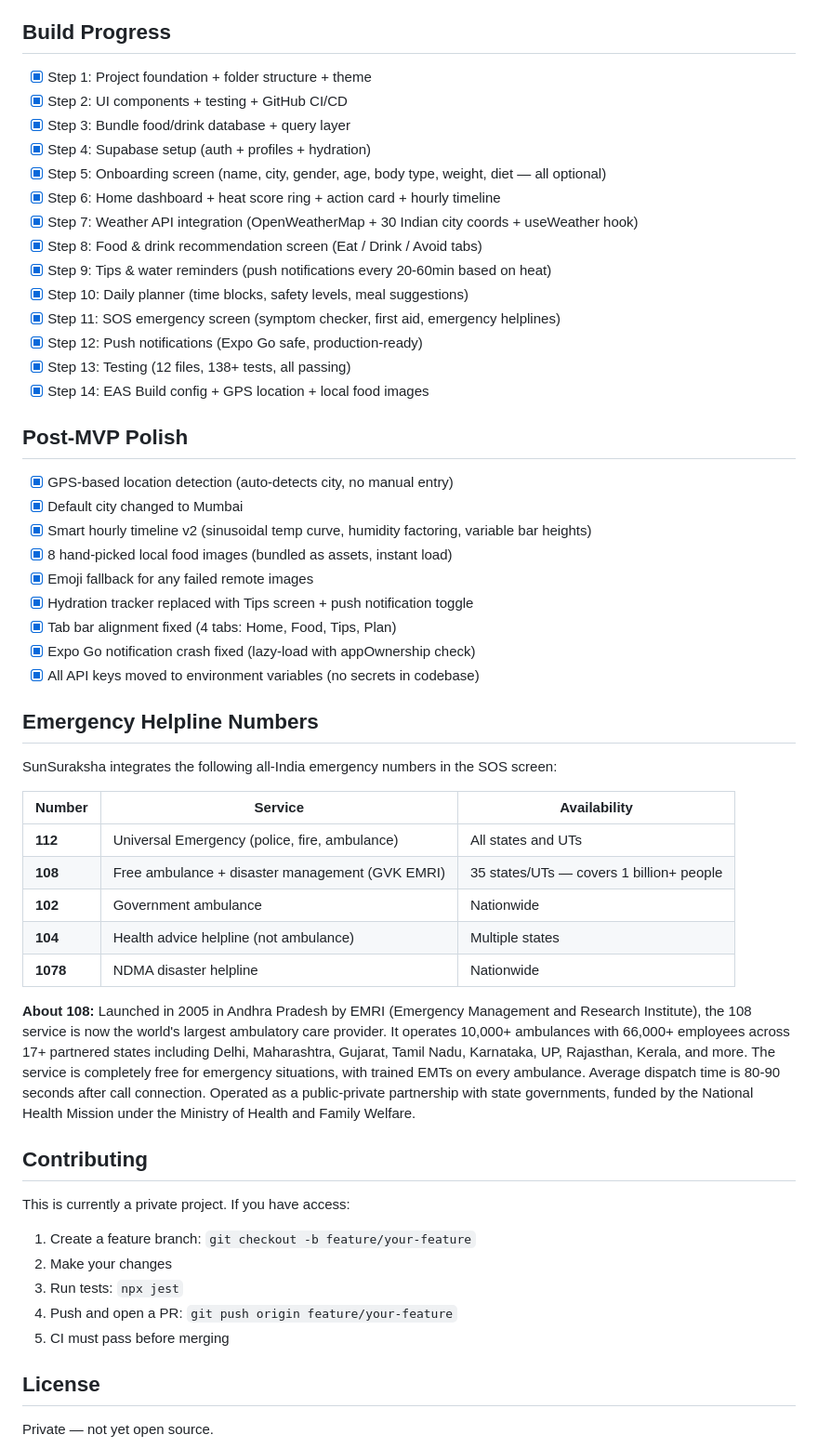
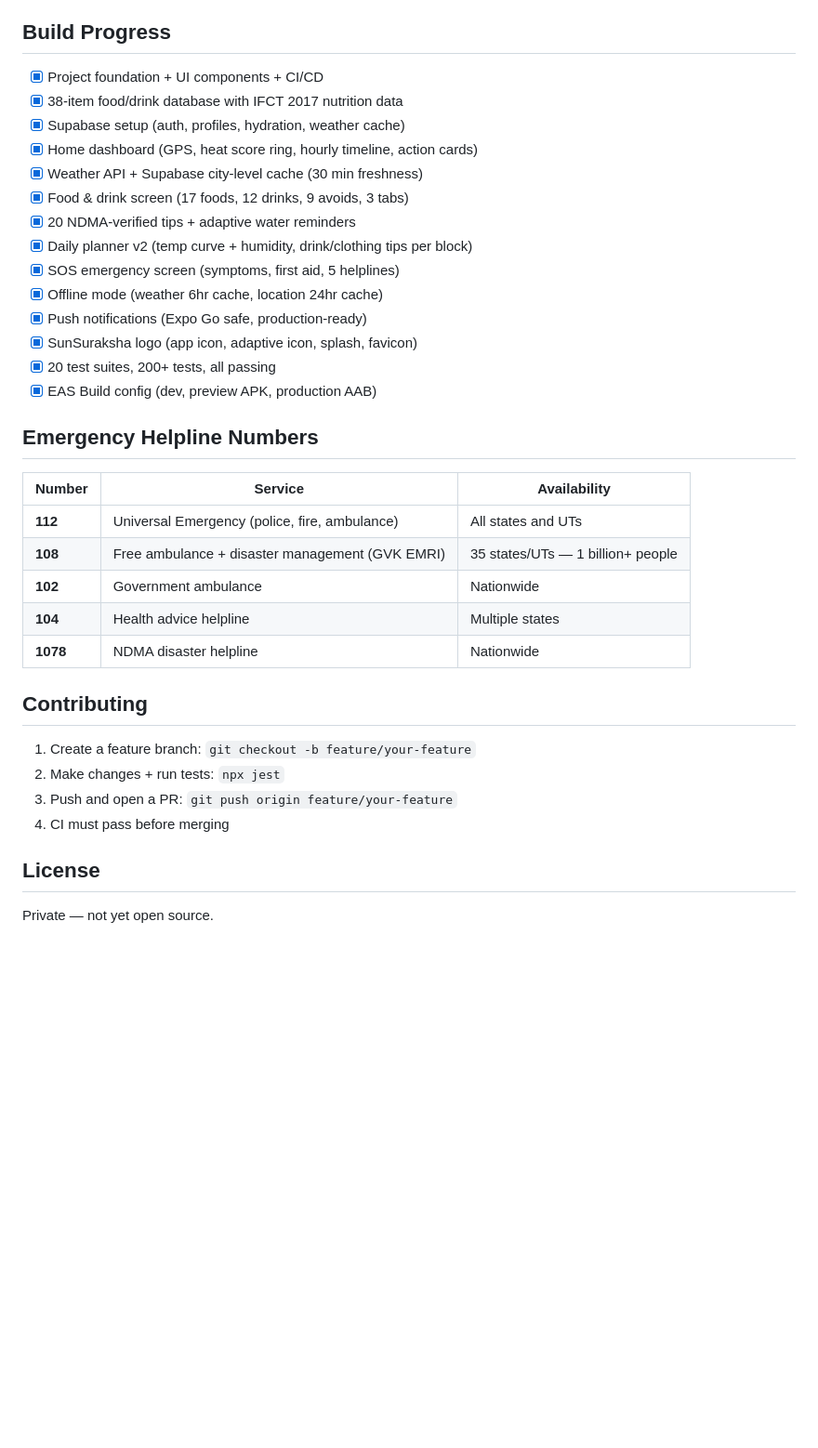
Before and after one commit to Akshen/Sunsuraksha, a Markdown page: README.md, the part around one of its changes. Shown at 93% size. GitHub-like rendering; blank space fills up the shorter version.

```diff
--- a/README.md
+++ b/README.md
@@ -251,56 +200,37 @@ If future tests need Supabase access:
 
 ## Build Progress
 
-- [x] Step 1: Project foundation + folder structure + theme
-- [x] Step 2: UI components + testing + GitHub CI/CD
-- [x] Step 3: Bundle food/drink database + query layer
-- [x] Step 4: Supabase setup (auth + profiles + hydration)
-- [x] Step 5: Onboarding screen (name, city, gender, age, body type, weight, diet — all optional)
-- [x] Step 6: Home dashboard + heat score ring + action card + hourly timeline
-- [x] Step 7: Weather API integration (OpenWeatherMap + 30 Indian city coords + useWeather hook)
-- [x] Step 8: Food & drink recommendation screen (Eat / Drink / Avoid tabs)
-- [x] Step 9: Tips & water reminders (push notifications every 20-60min based on heat)
-- [x] Step 10: Daily planner (time blocks, safety levels, meal suggestions)
-- [x] Step 11: SOS emergency screen (symptom checker, first aid, emergency helplines)
-- [x] Step 12: Push notifications (Expo Go safe, production-ready)
-- [x] Step 13: Testing (12 files, 138+ tests, all passing)
-- [x] Step 14: EAS Build config + GPS location + local food images
-
-## Post-MVP Polish
-
-- [x] GPS-based location detection (auto-detects city, no manual entry)
-- [x] Default city changed to Mumbai
-- [x] Smart hourly timeline v2 (sinusoidal temp curve, humidity factoring, variable bar heights)
-- [x] 8 hand-picked local food images (bundled as assets, instant load)
-- [x] Emoji fallback for any failed remote images
-- [x] Hydration tracker replaced with Tips screen + push notification toggle
-- [x] Tab bar alignment fixed (4 tabs: Home, Food, Tips, Plan)
-- [x] Expo Go notification crash fixed (lazy-load with appOwnership check)
-- [x] All API keys moved to environment variables (no secrets in codebase)
+- [x] Project foundation + UI components + CI/CD
+- [x] 38-item food/drink database with IFCT 2017 nutrition data
+- [x] Supabase setup (auth, profiles, hydration, weather cache)
+- [x] Home dashboard (GPS, heat score ring, hourly timeline, action cards)
+- [x] Weather API + Supabase city-level cache (30 min freshness)
+- [x] Food & drink screen (17 foods, 12 drinks, 9 avoids, 3 tabs)
+- [x] 20 NDMA-verified tips + adaptive water reminders
+- [x] Daily planner v2 (temp curve + humidity, drink/clothing tips per block)
+- [x] SOS emergency screen (symptoms, first aid, 5 helplines)
+- [x] Offline mode (weather 6hr cache, location 24hr cache)
+- [x] Push notifications (Expo Go safe, production-ready)
+- [x] SunSuraksha logo (app icon, adaptive icon, splash, favicon)
+- [x] 20 test suites, 200+ tests, all passing
+- [x] EAS Build config (dev, preview APK, production AAB)
 
 ## Emergency Helpline Numbers
-
-SunSuraksha integrates the following all-India emergency numbers in the SOS screen:
 
 | Number | Service | Availability |
 |--------|---------|-------------|
 | **112** | Universal Emergency (police, fire, ambulance) | All states and UTs |
-| **108** | Free ambulance + disaster management (GVK EMRI) | 35 states/UTs — covers 1 billion+ people |
+| **108** | Free ambulance + disaster management (GVK EMRI) | 35 states/UTs — 1 billion+ people |
 | **102** | Government ambulance | Nationwide |
-| **104** | Health advice helpline (not ambulance) | Multiple states |
+| **104** | Health advice helpline | Multiple states |
 | **1078** | NDMA disaster helpline | Nationwide |
-
-**About 108:** Launched in 2005 in Andhra Pradesh by EMRI (Emergency Management and Research Institute), the 108 service is now the world's largest ambulatory care provider. It operates 10,000+ ambulances with 66,000+ employees across 17+ partnered states including Delhi, Maharashtra, Gujarat, Tamil Nadu, Karnataka, UP, Rajasthan, Kerala, and more. The service is completely free for emergency situations, with trained EMTs on every ambulance. Average dispatch time is 80-90 seconds after call connection. Operated as a public-private partnership with state governments, funded by the National Health Mission under the Ministry of Health and Family Welfare.
 
 ## Contributing
 
-This is currently a private project. If you have access:
-
 1. Create a feature branch: `git checkout -b feature/your-feature`
-2. Make your changes
-3. Run tests: `npx jest`
-4. Push and open a PR: `git push origin feature/your-feature`
-5. CI must pass before merging
+2. Make changes + run tests: `npx jest`
+3. Push and open a PR: `git push origin feature/your-feature`
+4. CI must pass before merging
 
 ## License
 
```
Also changed, not shown: other parts of README.md (+110 -161 lines).
